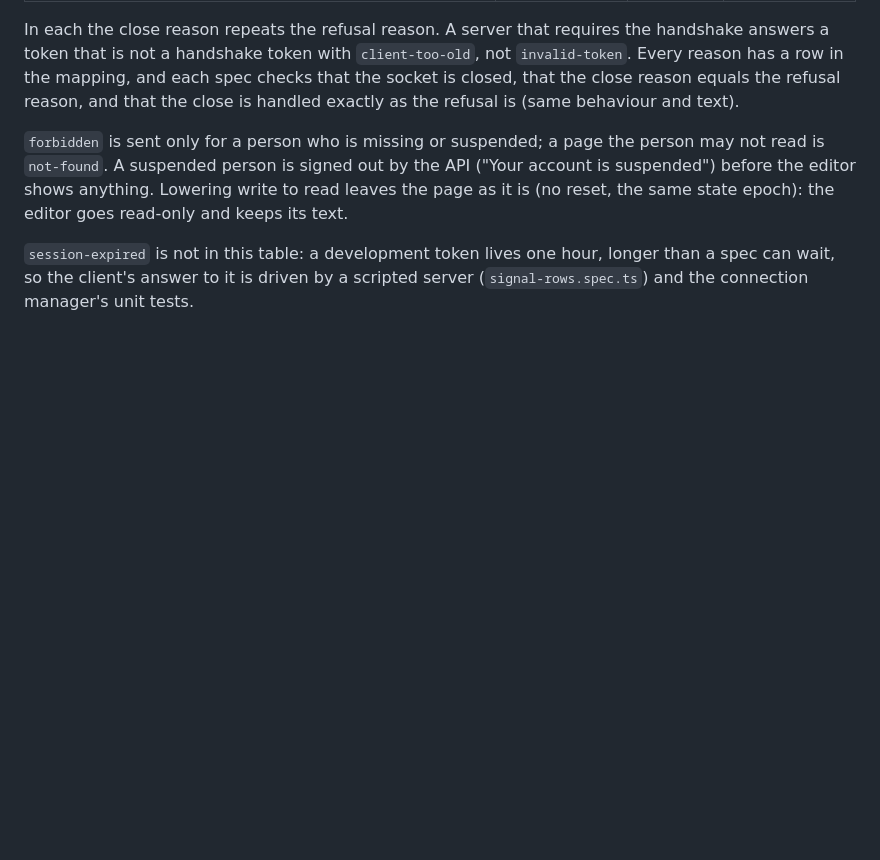
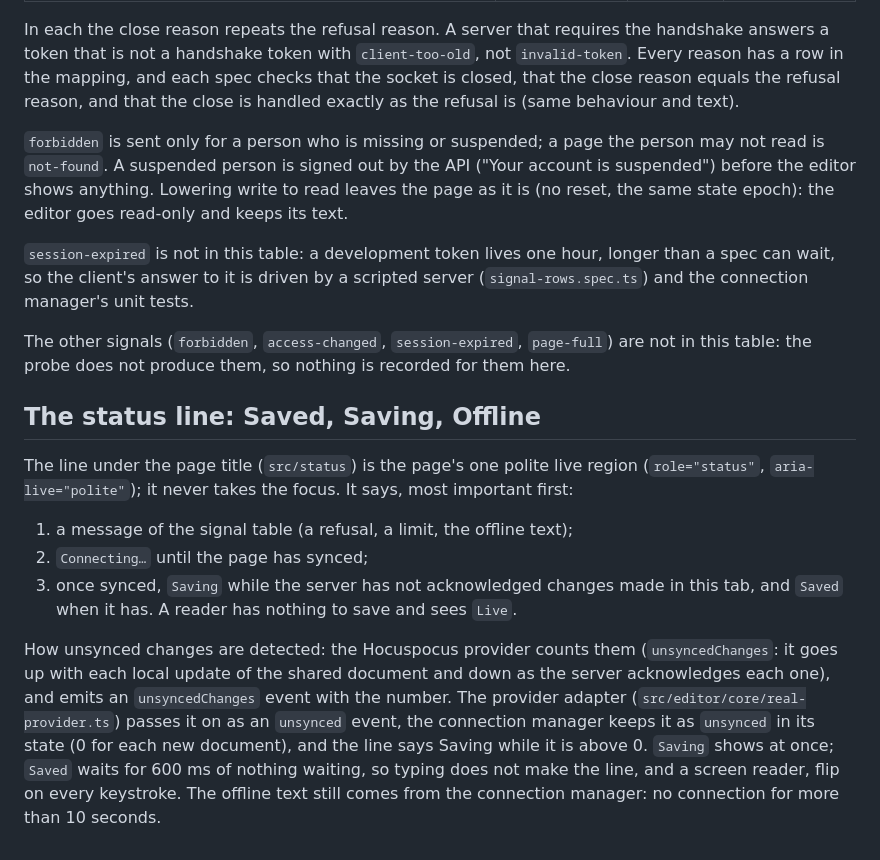
Before and after one commit to tektum/grimoire, a Markdown page: docs/web.md, the part around the change. Drawn GitHub-style; blank space fills up the shorter version.

```diff
--- a/docs/web.md
+++ b/docs/web.md
@@ -65,3 +65,15 @@ In each the close reason repeats the refusal reason. A server that requires the
 `forbidden` is sent only for a person who is missing or suspended; a page the person may not read is `not-found`. A suspended person is signed out by the API ("Your account is suspended") before the editor shows anything. Lowering write to read leaves the page as it is (no reset, the same state epoch): the editor goes read-only and keeps its text.
 
 `session-expired` is not in this table: a development token lives one hour, longer than a spec can wait, so the client's answer to it is driven by a scripted server (`signal-rows.spec.ts`) and the connection manager's unit tests.
+
+The other signals (`forbidden`, `access-changed`, `session-expired`, `page-full`) are not in this table: the probe does not produce them, so nothing is recorded for them here.
+
+## The status line: Saved, Saving, Offline
+
+The line under the page title (`src/status`) is the page's one polite live region (`role="status"`, `aria-live="polite"`); it never takes the focus. It says, most important first:
+
+1. a message of the signal table (a refusal, a limit, the offline text);
+2. `Connecting…` until the page has synced;
+3. once synced, `Saving` while the server has not acknowledged changes made in this tab, and `Saved` when it has. A reader has nothing to save and sees `Live`.
+
+How unsynced changes are detected: the Hocuspocus provider counts them (`unsyncedChanges`: it goes up with each local update of the shared document and down as the server acknowledges each one), and emits an `unsyncedChanges` event with the number. The provider adapter (`src/editor/core/real-provider.ts`) passes it on as an `unsynced` event, the connection manager keeps it as `unsynced` in its state (0 for each new document), and the line says Saving while it is above 0. `Saving` shows at once; `Saved` waits for 600 ms of nothing waiting, so typing does not make the line, and a screen reader, flip on every keystroke. The offline text still comes from the connection manager: no connection for more than 10 seconds.
```
Also changed, not shown: README.md (+8 -0 lines), docs/screenshots/m6-t06/offline-dark.png (added), docs/screenshots/m6-t06/offline-light.png (added), docs/screenshots/m6-t06/saved-dark.png (added), docs/screenshots/m6-t06/saved-light.png (added), docs/screenshots/m6-t06/saving-dark.png (added), docs/screenshots/m6-t06/saving-light.png (added), 11 other files.
